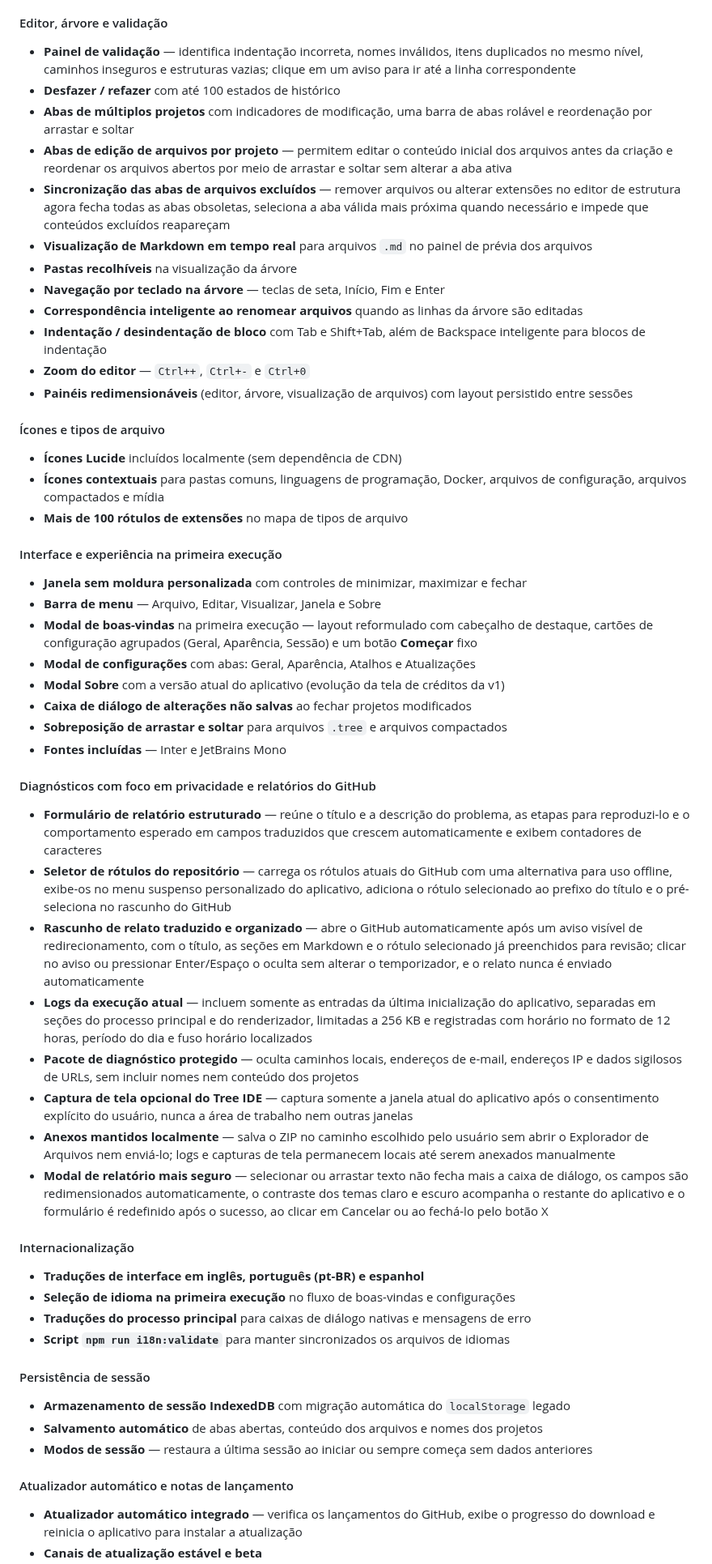
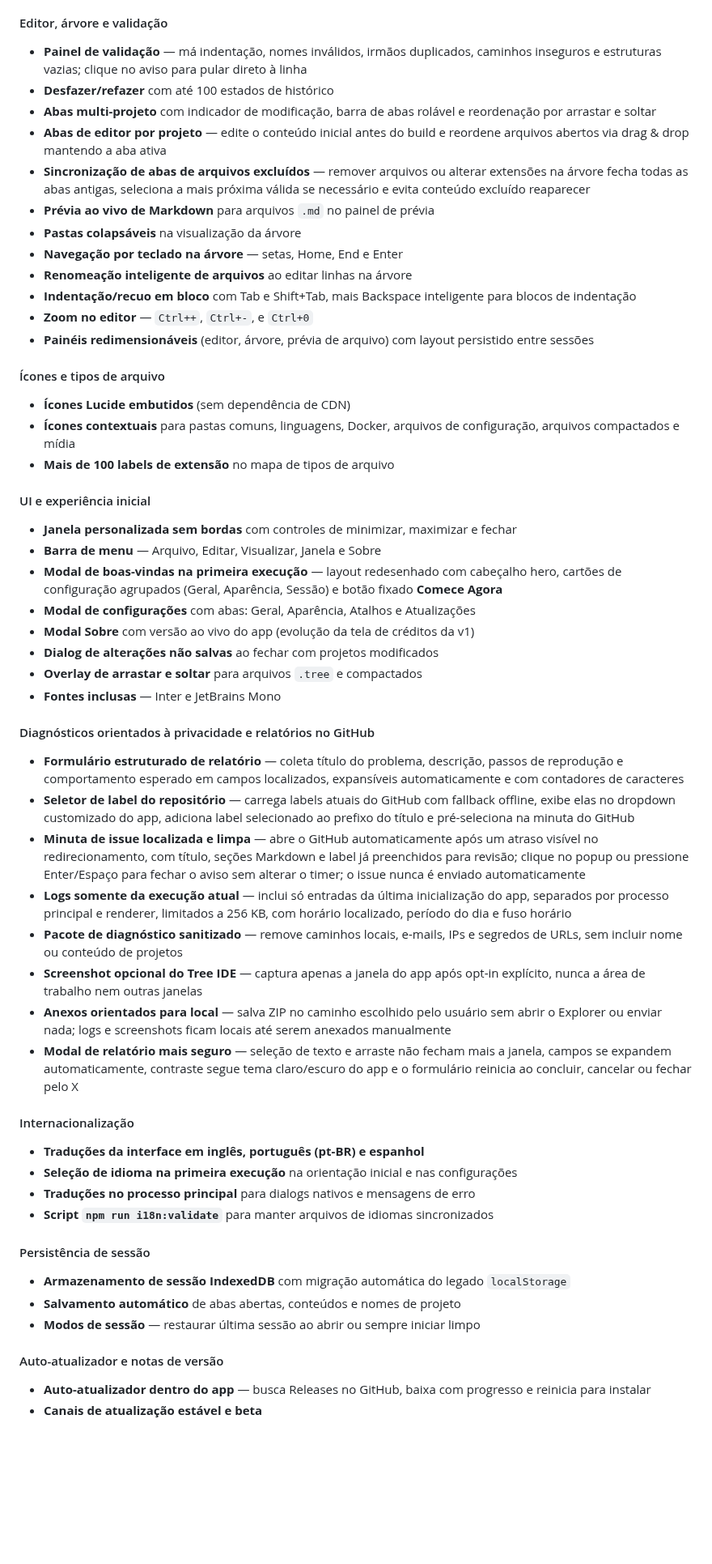
Before and after one commit to markelpher/TreeIDE-Deploy, a Markdown page: docs/changelogs/pt-br.md, the part around one of its changes. Shown at 81% size. Drawn GitHub-style; blank space fills up the shorter version.

Commit message:
docs: updated localized changelogs for v2.0.107

```diff
--- a/docs/changelogs/pt-br.md
+++ b/docs/changelogs/pt-br.md
@@ -67,54 +67,54 @@ O Tree IDE v2 foi totalmente reescrito e ampliado a partir do aplicativo origina
 
 #### Editor, árvore e validação
-- **Painel de validação** — identifica indentação incorreta, nomes inválidos, itens duplicados no mesmo nível, caminhos inseguros e estruturas vazias; clique em um aviso para ir até a linha correspondente
-- **Desfazer / refazer** com até 100 estados de histórico
-- **Abas de múltiplos projetos** com indicadores de modificação, uma barra de abas rolável e reordenação por arrastar e soltar
-- **Abas de edição de arquivos por projeto** — permitem editar o conteúdo inicial dos arquivos antes da criação e reordenar os arquivos abertos por meio de arrastar e soltar sem alterar a aba ativa
-- **Sincronização das abas de arquivos excluídos** — remover arquivos ou alterar extensões no editor de estrutura agora fecha todas as abas obsoletas, seleciona a aba válida mais próxima quando necessário e impede que conteúdos excluídos reapareçam
-- **Visualização de Markdown em tempo real** para arquivos `.md` no painel de prévia dos arquivos
-- **Pastas recolhíveis** na visualização da árvore
-- **Navegação por teclado na árvore** — teclas de seta, Início, Fim e Enter
-- **Correspondência inteligente ao renomear arquivos** quando as linhas da árvore são editadas
-- **Indentação / desindentação de bloco** com Tab e Shift+Tab, além de Backspace inteligente para blocos de indentação
-- **Zoom do editor** — `Ctrl++`, `Ctrl+-` e `Ctrl+0`
-- **Painéis redimensionáveis** (editor, árvore, visualização de arquivos) com layout persistido entre sessões
+- **Painel de validação** — má indentação, nomes inválidos, irmãos duplicados, caminhos inseguros e estruturas vazias; clique no aviso para pular direto à linha
+- **Desfazer/refazer** com até 100 estados de histórico
+- **Abas multi-projeto** com indicador de modificação, barra de abas rolável e reordenação por arrastar e soltar
+- **Abas de editor por projeto** — edite o conteúdo inicial antes do build e reordene arquivos abertos via drag & drop mantendo a aba ativa
+- **Sincronização de abas de arquivos excluídos** — remover arquivos ou alterar extensões na árvore fecha todas as abas antigas, seleciona a mais próxima válida se necessário e evita conteúdo excluído reaparecer
+- **Prévia ao vivo de Markdown** para arquivos `.md` no painel de prévia
+- **Pastas colapsáveis** na visualização da árvore
+- **Navegação por teclado na árvore** — setas, Home, End e Enter
+- **Renomeação inteligente de arquivos** ao editar linhas na árvore
+- **Indentação/recuo em bloco** com Tab e Shift+Tab, mais Backspace inteligente para blocos de indentação
+- **Zoom no editor** — `Ctrl++`, `Ctrl+-`, e `Ctrl+0`
+- **Painéis redimensionáveis** (editor, árvore, prévia de arquivo) com layout persistido entre sessões
 
 #### Ícones e tipos de arquivo
-- **Ícones Lucide** incluídos localmente (sem dependência de CDN)
-- **Ícones contextuais** para pastas comuns, linguagens de programação, Docker, arquivos de configuração, arquivos compactados e mídia
-- **Mais de 100 rótulos de extensões** no mapa de tipos de arquivo
+- **Ícones Lucide embutidos** (sem dependência de CDN)
+- **Ícones contextuais** para pastas comuns, linguagens, Docker, arquivos de configuração, arquivos compactados e mídia
+- **Mais de 100 labels de extensão** no mapa de tipos de arquivo
 
-#### Interface e experiência na primeira execução
-- **Janela sem moldura personalizada** com controles de minimizar, maximizar e fechar
+#### UI e experiência inicial
+- **Janela personalizada sem bordas** com controles de minimizar, maximizar e fechar
 - **Barra de menu** — Arquivo, Editar, Visualizar, Janela e Sobre
-- **Modal de boas-vindas** na primeira execução — layout reformulado com cabeçalho de destaque, cartões de configuração agrupados (Geral, Aparência, Sessão) e um botão **Começar** fixo
+- **Modal de boas-vindas na primeira execução** — layout redesenhado com cabeçalho hero, cartões de configuração agrupados (Geral, Aparência, Sessão) e botão fixado **Comece Agora**
 - **Modal de configurações** com abas: Geral, Aparência, Atalhos e Atualizações
-- **Modal Sobre** com a versão atual do aplicativo (evolução da tela de créditos da v1)
-- **Caixa de diálogo de alterações não salvas** ao fechar projetos modificados
-- **Sobreposição de arrastar e soltar** para arquivos `.tree` e arquivos compactados
-- **Fontes incluídas** — Inter e JetBrains Mono
+- **Modal Sobre** com versão ao vivo do app (evolução da tela de créditos da v1)
+- **Dialog de alterações não salvas** ao fechar com projetos modificados
+- **Overlay de arrastar e soltar** para arquivos `.tree` e compactados
+- **Fontes inclusas** — Inter e JetBrains Mono
 
-#### Diagnósticos com foco em privacidade e relatórios do GitHub
-- **Formulário de relatório estruturado** — reúne o título e a descrição do problema, as etapas para reproduzi-lo e o comportamento esperado em campos traduzidos que crescem automaticamente e exibem contadores de caracteres
-- **Seletor de rótulos do repositório** — carrega os rótulos atuais do GitHub com uma alternativa para uso offline, exibe-os no menu suspenso personalizado do aplicativo, adiciona o rótulo selecionado ao prefixo do título e o pré-seleciona no rascunho do GitHub
-- **Rascunho de relato traduzido e organizado** — abre o GitHub automaticamente após um aviso visível de redirecionamento, com o título, as seções em Markdown e o rótulo selecionado já preenchidos para revisão; clicar no aviso ou pressionar Enter/Espaço o oculta sem alterar o temporizador, e o relato nunca é enviado automaticamente
-- **Logs da execução atual** — incluem somente as entradas da última inicialização do aplicativo, separadas em seções do processo principal e do renderizador, limitadas a 256 KB e registradas com horário no formato de 12 horas, período do dia e fuso horário localizados
-- **Pacote de diagnóstico protegido** — oculta caminhos locais, endereços de e-mail, endereços IP e dados sigilosos de URLs, sem incluir nomes nem conteúdo dos projetos
-- **Captura de tela opcional do Tree IDE** — captura somente a janela atual do aplicativo após o consentimento explícito do usuário, nunca a área de trabalho nem outras janelas
-- **Anexos mantidos localmente** — salva o ZIP no caminho escolhido pelo usuário sem abrir o Explorador de Arquivos nem enviá-lo; logs e capturas de tela permanecem locais até serem anexados manualmente
-- **Modal de relatório mais seguro** — selecionar ou arrastar texto não fecha mais a caixa de diálogo, os campos são redimensionados automaticamente, o contraste dos temas claro e escuro acompanha o restante do aplicativo e o formulário é redefinido após o sucesso, ao clicar em Cancelar ou ao fechá-lo pelo botão X
+#### Diagnósticos orientados à privacidade e relatórios no GitHub
+- **Formulário estruturado de relatório** — coleta título do problema, descrição, passos de reprodução e comportamento esperado em campos localizados, expansíveis automaticamente e com contadores de caracteres
+- **Seletor de label do repositório** — carrega labels atuais do GitHub com fallback offline, exibe elas no dropdown customizado do app, adiciona label selecionado ao prefixo do título e pré-seleciona na minuta do GitHub
+- **Minuta de issue localizada e limpa** — abre o GitHub automaticamente após um atraso visível no redirecionamento, com título, seções Markdown e label já preenchidos para revisão; clique no popup ou pressione Enter/Espaço para fechar o aviso sem alterar o timer; o issue nunca é enviado automaticamente
+- **Logs somente da execução atual** — inclui só entradas da última inicialização do app, separados por processo principal e renderer, limitados a 256 KB, com horário localizado, período do dia e fuso horário
+- **Pacote de diagnóstico sanitizado** — remove caminhos locais, e-mails, IPs e segredos de URLs, sem incluir nome ou conteúdo de projetos
+- **Screenshot opcional do Tree IDE** — captura apenas a janela do app após opt-in explícito, nunca a área de trabalho nem outras janelas
+- **Anexos orientados para local** — salva ZIP no caminho escolhido pelo usuário sem abrir o Explorer ou enviar nada; logs e screenshots ficam locais até serem anexados manualmente
+- **Modal de relatório mais seguro** — seleção de texto e arraste não fecham mais a janela, campos se expandem automaticamente, contraste segue tema claro/escuro do app e o formulário reinicia ao concluir, cancelar ou fechar pelo X
 
 #### Internacionalização
-- **Traduções de interface em inglês, português (pt-BR) e espanhol**
-- **Seleção de idioma na primeira execução** no fluxo de boas-vindas e configurações
-- **Traduções do processo principal** para caixas de diálogo nativas e mensagens de erro
-- **Script `npm run i18n:validate`** para manter sincronizados os arquivos de idiomas
+- **Traduções da interface em inglês, português (pt-BR) e espanhol**
+- **Seleção de idioma na primeira execução** na orientação inicial e nas configurações
+- **Traduções no processo principal** para dialogs nativos e mensagens de erro
+- **Script `npm run i18n:validate`** para manter arquivos de idiomas sincronizados
 
 #### Persistência de sessão
-- **Armazenamento de sessão IndexedDB** com migração automática do `localStorage` legado
-- **Salvamento automático** de abas abertas, conteúdo dos arquivos e nomes dos projetos
-- **Modos de sessão** — restaura a última sessão ao iniciar ou sempre começa sem dados anteriores
+- **Armazenamento de sessão IndexedDB** com migração automática do legado `localStorage`
+- **Salvamento automático** de abas abertas, conteúdos e nomes de projeto
+- **Modos de sessão** — restaurar última sessão ao abrir ou sempre iniciar limpo
 
-#### Atualizador automático e notas de lançamento
-- **Atualizador automático integrado** — verifica os lançamentos do GitHub, exibe o progresso do download e reinicia o aplicativo para instalar a atualização
+#### Auto-atualizador e notas de versão
+- **Auto-atualizador dentro do app** — busca Releases no GitHub, baixa com progresso e reinicia para instalar
 - **Canais de atualização estável e beta**
```
Also changed, not shown: other parts of docs/changelogs/pt-br.md (+68 -68 lines), docs/changelogs/es.md (+110 -110 lines).
